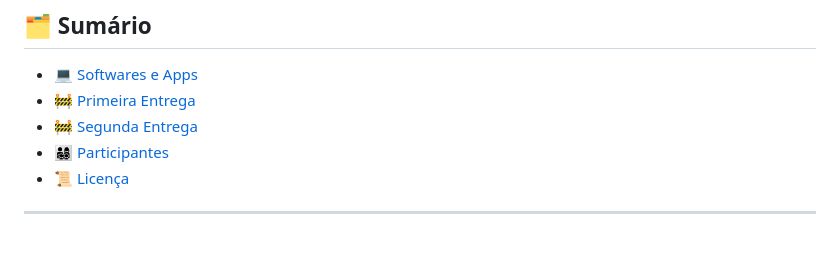
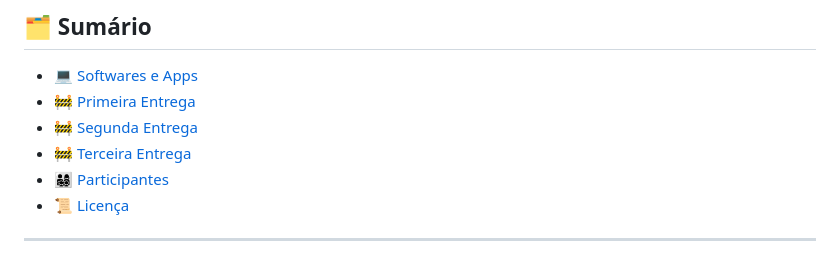
Before and after one commit to IgorGabrielDs/projetoBRASA, a Markdown page: README.md, the part around the change printed below. Rendered like a GitHub page.

```diff
--- a/README.md
+++ b/README.md
@@ -11,6 +11,7 @@
 - [💻 Softwares e Apps](#softwares-e-apps)
 - [🚧 Primeira Entrega](#primeira-entrega)
 - [🚧 Segunda Entrega](#segunda-entrega)
+- [🚧 Terceira Entrega](#terceiraa-entrega)
 - [👨‍👩‍👧‍👦 Participantes](#participantes)
 - [📜 Licença](#licenca)
 
```
Also changed, not shown: other parts of README.md (+10 -0 lines).
